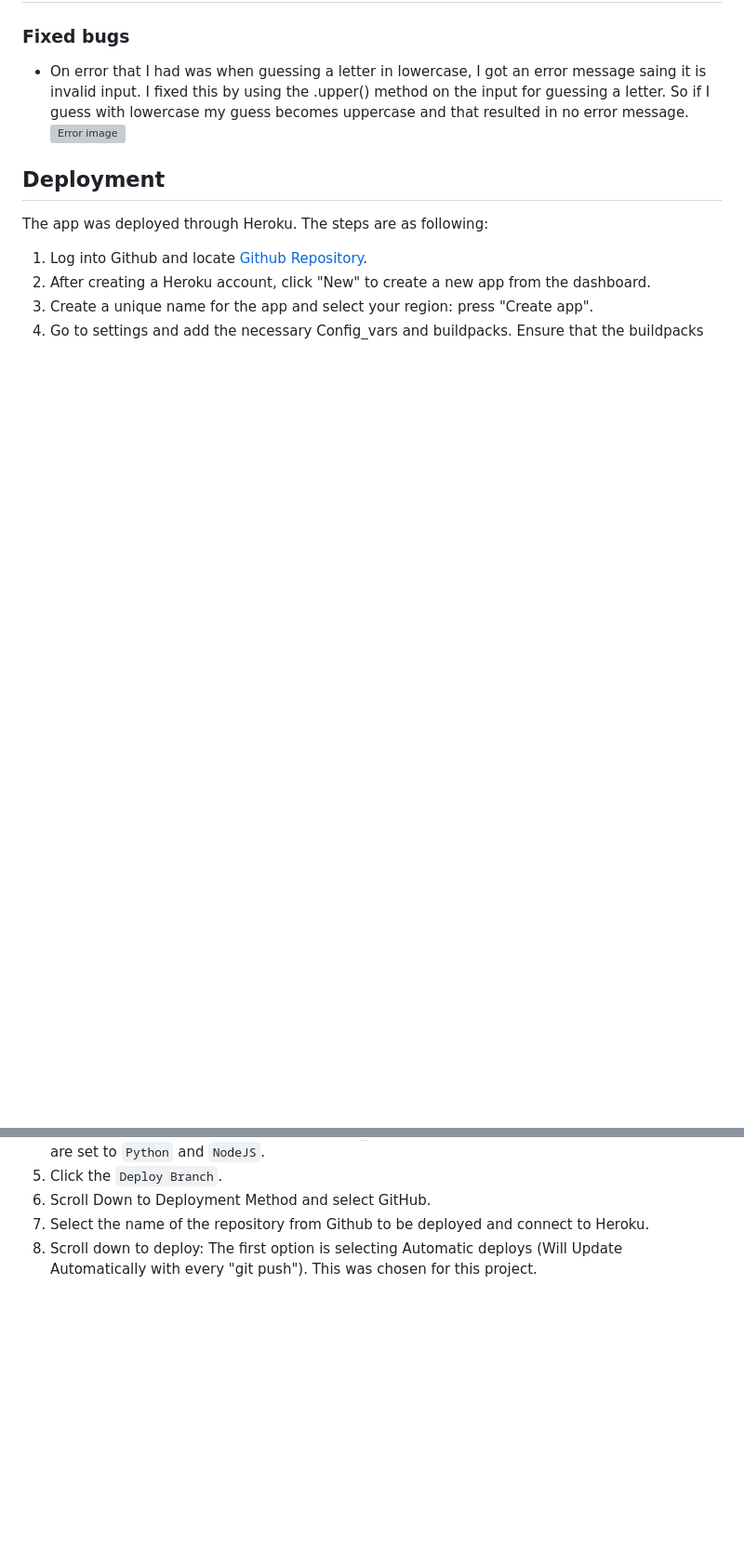
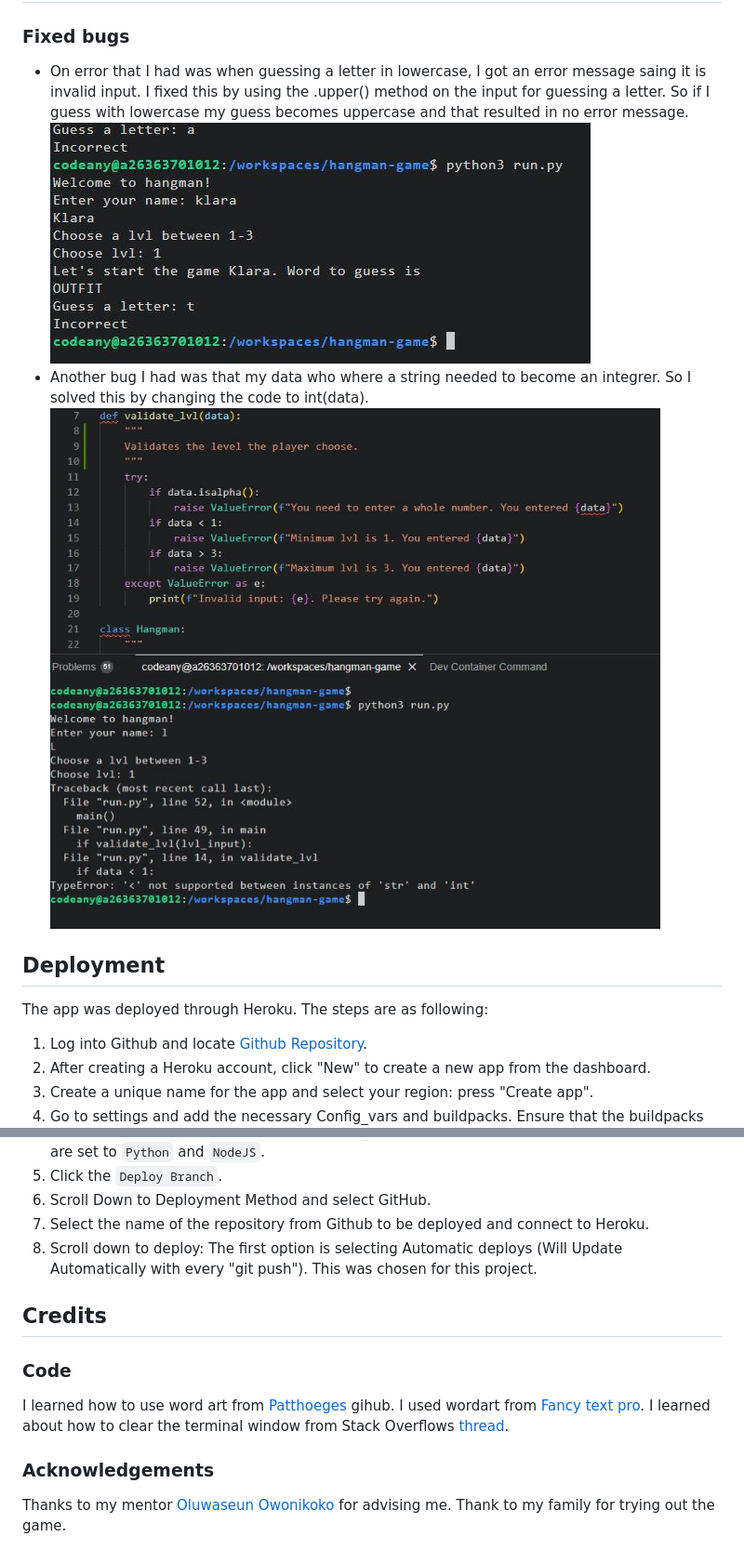
Before and after one commit to KlaraMartinsson/hangman-game, a Markdown page: README.md, 2 parts joined by grey strips. Shown: that part at 93% size. GitHub-like rendering; pictures changed too: documentation/bugs/error_letter.JPG (added), documentation/bugs/error_lvl.JPG (added); blank space fills up the shorter version; grey boxes are pictures that could not be loaded.

```diff
--- a/README.md
+++ b/README.md
@@ -92,7 +92,9 @@ I used my school Code Institutes own validator https://pep8ci.herokuapp.com/ to
 ## Bugs
 ### Fixed bugs
 * On error that I had was when guessing a letter in lowercase, I got an error message saing it is invalid input. I fixed this by using the .upper() method on the input for guessing a letter. So if I guess with lowercase my guess becomes uppercase and that resulted in no error message.
-![Error image](documentation/bugs/)
+![Error letter image](documentation/bugs/error_letter.JPG)
+* Another bug I had was that my data who where a string needed to become an integrer. So I solved this by changing the code to int(data).
+![Error lvl image](documentation/bugs/error_lvl.JPG)
 
 ## Deployment
  The app was deployed through Heroku. The steps are as following:
@@ -106,3 +108,13 @@ I used my school Code Institutes own validator https://pep8ci.herokuapp.com/ to
 7. Select the name of the repository from Github to be deployed and connect to Heroku.
 8. Scroll down to deploy:
 The first option is selecting Automatic deploys (Will Update Automatically with every "git push"). This was chosen for this project.
+
+## Credits
+### Code
+I learned how to use word art from [Patthoeges](https://github.com/patthoege/hangmangame-pp3-python) gihub.
+I used wordart from [Fancy text pro](https://www.fancytextpro.com/BigTextGenerator?fbclid=IwAR0TsTKLRY91w8ggGxdgfZp6Cu-R4HP2SjAemqdaCRtT86b_tIwp-WeF3u8).
+I learned about how to clear the terminal window from Stack Overflows [thread](https://stackoverflow.com/questions/2084508/clear-terminal-in-python).
+
+### Acknowledgements
+Thanks to my mentor [Oluwaseun Owonikoko](https://github.com/seunkoko) for advising me.
+Thank to my family for trying out the game.
```
